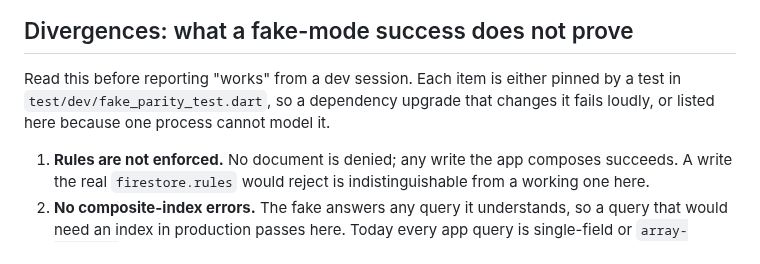
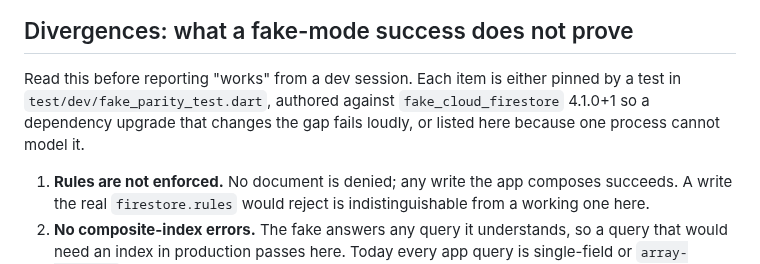
Before and after one commit to chriskelly/wish-together, a Markdown page: lib/dev/OVERVIEW.md, the part around the change. Drawn GitHub-style.

Commit message:
docs(dev): name the fake version the divergence list is pinned against

```diff
--- a/lib/dev/OVERVIEW.md
+++ b/lib/dev/OVERVIEW.md
@@ -82,8 +82,8 @@ rebuild.
 ## Divergences: what a fake-mode success does not prove
 
 Read this before reporting "works" from a dev session. Each item is either pinned by a test in
-`test/dev/fake_parity_test.dart`, so a dependency upgrade that changes it fails loudly, or
-listed here because one process cannot model it.
+`test/dev/fake_parity_test.dart`, authored against `fake_cloud_firestore` 4.1.0+1 so a dependency
+upgrade that changes the gap fails loudly, or listed here because one process cannot model it.
 
 1. **Rules are not enforced.** No document is denied; any write the app composes succeeds. A
    write the real `firestore.rules` would reject is indistinguishable from a working one here.
```
